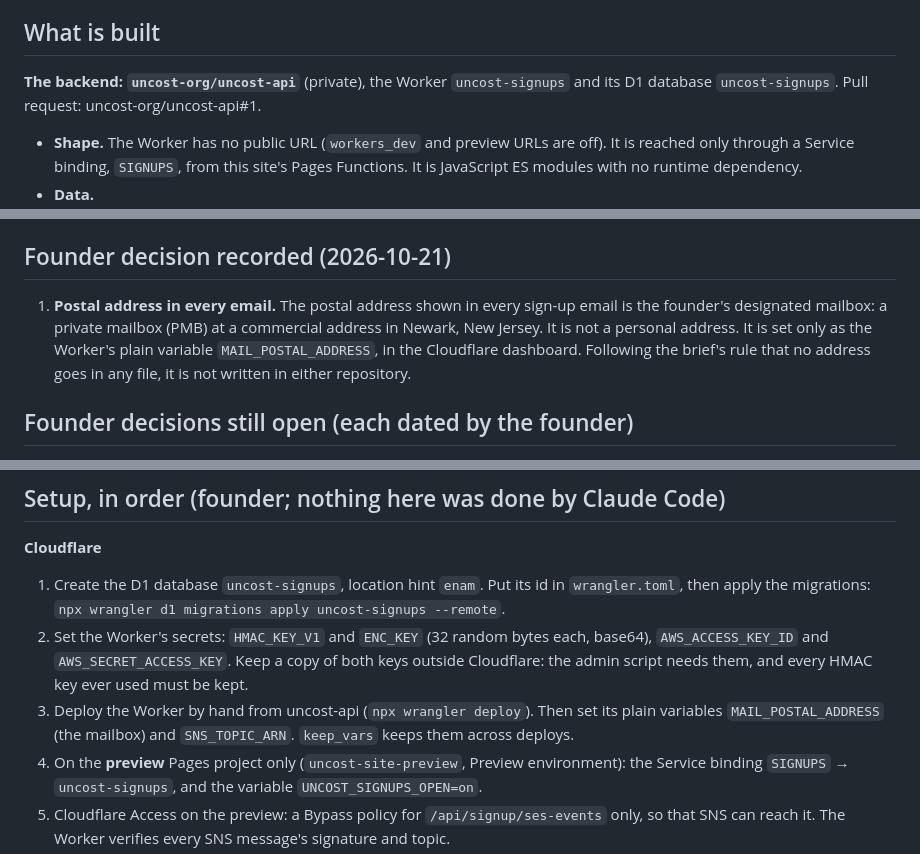
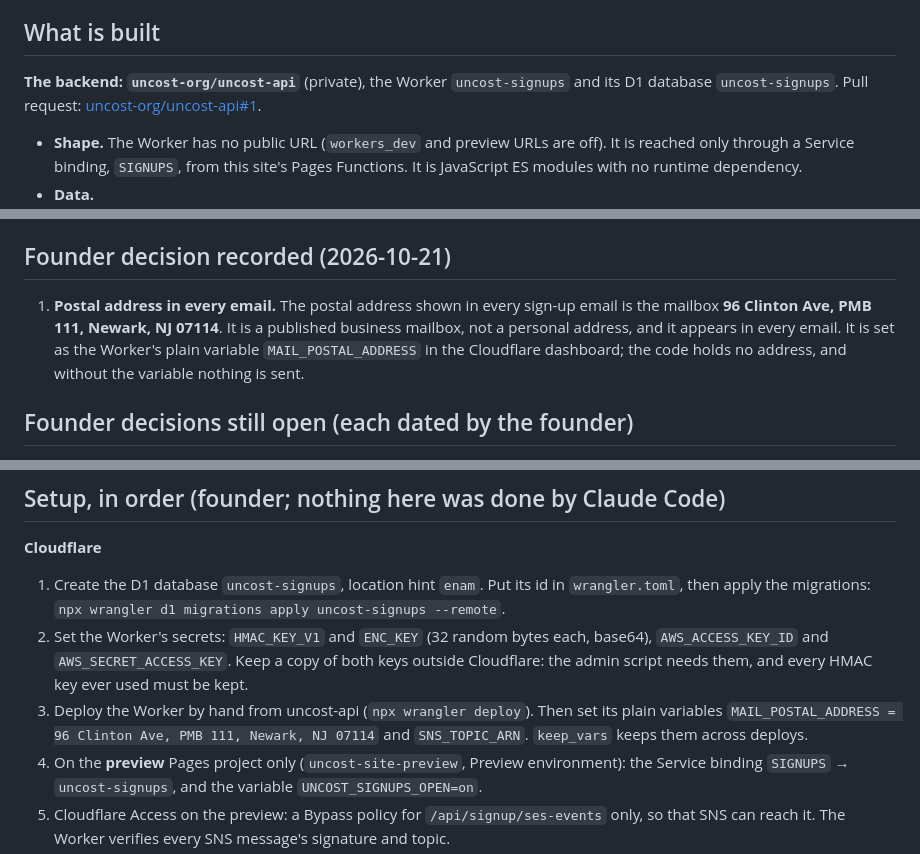
Before and after one commit to uncost-org/uncost, a Markdown page: records/changes/CHG-009-signups.md, 3 parts joined by grey strips. GitHub-like rendering.

Commit message:
docs(records): CHG-009 records the mailbox address and links uncost-api#1
The founder's decision of 2026-10-21: the postal address in every sign-up
email is the business mailbox 96 Clinton Ave, PMB 111, Newark, NJ 07114.
It is set only as the Worker's MAIL_POSTAL_ADDRESS variable.

Co-Authored-By: Claude Opus 5.5 <noreply@anthropic.com>

```diff
--- a/records/changes/CHG-009-signups.md
+++ b/records/changes/CHG-009-signups.md
@@ -10,7 +10,7 @@
 
 ## What is built
 
-**The backend: `uncost-org/uncost-api`** (private), the Worker `uncost-signups` and its D1 database `uncost-signups`. Pull request: uncost-org/uncost-api#1.
+**The backend: `uncost-org/uncost-api`** (private), the Worker `uncost-signups` and its D1 database `uncost-signups`. Pull request: [uncost-org/uncost-api#1](https://github.com/uncost-org/uncost-api/pull/1).
 - **Shape.** The Worker has no public URL (`workers_dev` and preview URLs are off). It is reached only through a Service binding, `SIGNUPS`, from this site's Pages Functions. It is JavaScript ES modules with no runtime dependency.
 - **Data.**
   - The address is held only AES-256-GCM encrypted, and found by an HMAC-SHA-256 key of the normalized address (UNP-57 §9.1), with key versions (§9.2).
@@ -59,7 +59,7 @@ The Content-Security-Policy does not change: `form-action 'self'` and `connect-s
 
 ## Founder decision recorded (2026-10-21)
 
-1. **Postal address in every email.** The postal address shown in every sign-up email is the founder's designated mailbox: a private mailbox (PMB) at a commercial address in Newark, New Jersey. It is not a personal address. It is set only as the Worker's plain variable `MAIL_POSTAL_ADDRESS`, in the Cloudflare dashboard. Following the brief's rule that no address goes in any file, it is not written in either repository.
+1. **Postal address in every email.** The postal address shown in every sign-up email is the mailbox **96 Clinton Ave, PMB 111, Newark, NJ 07114**. It is a published business mailbox, not a personal address, and it appears in every email. It is set as the Worker's plain variable `MAIL_POSTAL_ADDRESS` in the Cloudflare dashboard; the code holds no address, and without the variable nothing is sent.
 
 ## Founder decisions still open (each dated by the founder)
 
@@ -150,7 +150,7 @@ The pull request lists the results.
 **Cloudflare**
 1. Create the D1 database `uncost-signups`, location hint `enam`. Put its id in `wrangler.toml`, then apply the migrations: `npx wrangler d1 migrations apply uncost-signups --remote`.
 2. Set the Worker's secrets: `HMAC_KEY_V1` and `ENC_KEY` (32 random bytes each, base64), `AWS_ACCESS_KEY_ID` and `AWS_SECRET_ACCESS_KEY`. Keep a copy of both keys outside Cloudflare: the admin script needs them, and every HMAC key ever used must be kept.
-3. Deploy the Worker by hand from uncost-api (`npx wrangler deploy`). Then set its plain variables `MAIL_POSTAL_ADDRESS` (the mailbox) and `SNS_TOPIC_ARN`. `keep_vars` keeps them across deploys.
+3. Deploy the Worker by hand from uncost-api (`npx wrangler deploy`). Then set its plain variables `MAIL_POSTAL_ADDRESS = 96 Clinton Ave, PMB 111, Newark, NJ 07114` and `SNS_TOPIC_ARN`. `keep_vars` keeps them across deploys.
 4. On the **preview** Pages project only (`uncost-site-preview`, Preview environment): the Service binding `SIGNUPS` → `uncost-signups`, and the variable `UNCOST_SIGNUPS_OPEN=on`.
 5. Cloudflare Access on the preview: a Bypass policy for `/api/signup/ses-events` only, so that SNS can reach it. The Worker verifies every SNS message's signature and topic.
 6. Rate limiting. On the Free plan the zone has one rate-limiting rule, with path-only expressions, a 10-second period and a 10-second block. Extend the `/api/contact` rule (CHG-005) rather than adding one, for example to `(http.request.uri.path in {"/api/contact" "/api/signup/pledge" "/api/signup/updates"})`, counted by IP, with a threshold such as 5 requests per 10 seconds. The confirm, unsubscribe, delete and SNS paths stay out of it.
```
